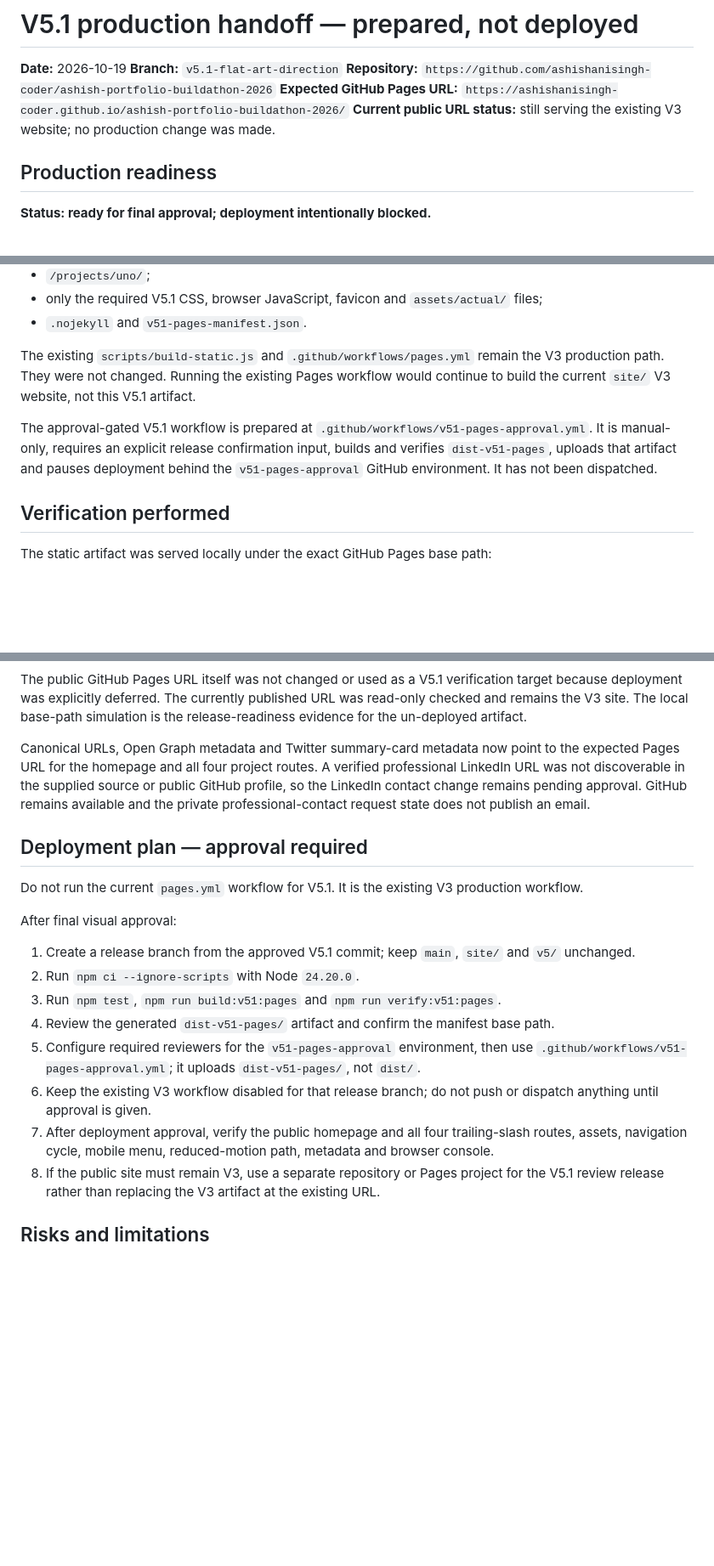
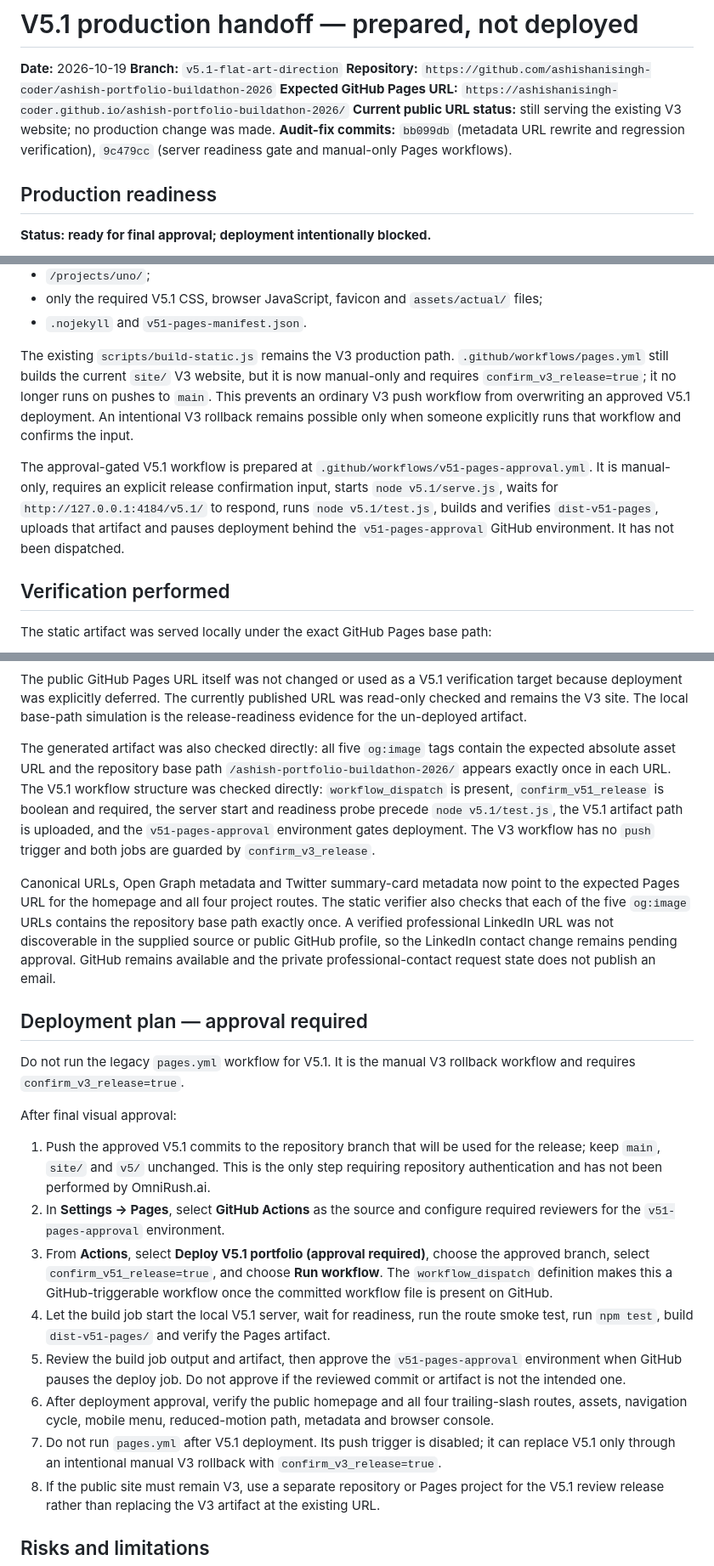
Before and after one commit to ashishanisingh-coder/ashish-portfolio-buildathon-2026, a Markdown page: reports/v5.1-production-handoff.md, 3 parts joined by grey strips. Shown at 85% size. GitHub-like rendering; blank space fills up the shorter version.

```diff
--- a/reports/v5.1-production-handoff.md
+++ b/reports/v5.1-production-handoff.md
@@ -5,6 +5,7 @@
 **Repository:** `https://github.com/ashishanisingh-coder/ashish-portfolio-buildathon-2026`
 **Expected GitHub Pages URL:** `https://ashishanisingh-coder.github.io/ashish-portfolio-buildathon-2026/`
 **Current public URL status:** still serving the existing V3 website; no production change was made.
+**Audit-fix commits:** `bb099db` (metadata URL rewrite and regression verification), `9c479cc` (server readiness gate and manual-only Pages workflows).
 
 ## Production readiness
 
@@ -27,9 +28,9 @@ The artifact uses the repository base path `/ashish-portfolio-buildathon-2026/`
 - only the required V5.1 CSS, browser JavaScript, favicon and `assets/actual/` files;
 - `.nojekyll` and `v51-pages-manifest.json`.
 
-The existing `scripts/build-static.js` and `.github/workflows/pages.yml` remain the V3 production path. They were not changed. Running the existing Pages workflow would continue to build the current `site/` V3 website, not this V5.1 artifact.
+The existing `scripts/build-static.js` remains the V3 production path. `.github/workflows/pages.yml` still builds the current `site/` V3 website, but it is now manual-only and requires `confirm_v3_release=true`; it no longer runs on pushes to `main`. This prevents an ordinary V3 push workflow from overwriting an approved V5.1 deployment. An intentional V3 rollback remains possible only when someone explicitly runs that workflow and confirms the input.
 
-The approval-gated V5.1 workflow is prepared at `.github/workflows/v51-pages-approval.yml`. It is manual-only, requires an explicit release confirmation input, builds and verifies `dist-v51-pages`, uploads that artifact and pauses deployment behind the `v51-pages-approval` GitHub environment. It has not been dispatched.
+The approval-gated V5.1 workflow is prepared at `.github/workflows/v51-pages-approval.yml`. It is manual-only, requires an explicit release confirmation input, starts `node v5.1/serve.js`, waits for `http://127.0.0.1:4184/v5.1/` to respond, runs `node v5.1/test.js`, builds and verifies `dist-v51-pages`, uploads that artifact and pauses deployment behind the `v51-pages-approval` GitHub environment. It has not been dispatched.
 
 ## Verification performed
 
@@ -53,21 +54,23 @@ The base-path verification also confirmed that runtime links resolve under `/ash
 
 The public GitHub Pages URL itself was not changed or used as a V5.1 verification target because deployment was explicitly deferred. The currently published URL was read-only checked and remains the V3 site. The local base-path simulation is the release-readiness evidence for the un-deployed artifact.
 
-Canonical URLs, Open Graph metadata and Twitter summary-card metadata now point to the expected Pages URL for the homepage and all four project routes. A verified professional LinkedIn URL was not discoverable in the supplied source or public GitHub profile, so the LinkedIn contact change remains pending approval. GitHub remains available and the private professional-contact request state does not publish an email.
+The generated artifact was also checked directly: all five `og:image` tags contain the expected absolute asset URL and the repository base path `/ashish-portfolio-buildathon-2026/` appears exactly once in each URL. The V5.1 workflow structure was checked directly: `workflow_dispatch` is present, `confirm_v51_release` is boolean and required, the server start and readiness probe precede `node v5.1/test.js`, the V5.1 artifact path is uploaded, and the `v51-pages-approval` environment gates deployment. The V3 workflow has no `push` trigger and both jobs are guarded by `confirm_v3_release`.
+
+Canonical URLs, Open Graph metadata and Twitter summary-card metadata now point to the expected Pages URL for the homepage and all four project routes. The static verifier also checks that each of the five `og:image` URLs contains the repository base path exactly once. A verified professional LinkedIn URL was not discoverable in the supplied source or public GitHub profile, so the LinkedIn contact change remains pending approval. GitHub remains available and the private professional-contact request state does not publish an email.
 
 ## Deployment plan — approval required
 
-Do not run the current `pages.yml` workflow for V5.1. It is the existing V3 production workflow.
+Do not run the legacy `pages.yml` workflow for V5.1. It is the manual V3 rollback workflow and requires `confirm_v3_release=true`.
 
 After final visual approval:
 
-1. Create a release branch from the approved V5.1 commit; keep `main`, `site/` and `v5/` unchanged.
-2. Run `npm ci --ignore-scripts` with Node `24.20.0`.
-3. Run `npm test`, `npm run build:v51:pages` and `npm run verify:v51:pages`.
-4. Review the generated `dist-v51-pages/` artifact and confirm the manifest base path.
-5. Configure required reviewers for the `v51-pages-approval` environment, then use `.github/workflows/v51-pages-approval.yml`; it uploads `dist-v51-pages/`, not `dist/`.
-6. Keep the existing V3 workflow disabled for that release branch; do not push or dispatch anything until approval is given.
-7. After deployment approval, verify the public homepage and all four trailing-slash routes, assets, navigation cycle, mobile menu, reduced-motion path, metadata and browser console.
+1. Push the approved V5.1 commits to the repository branch that will be used for the release; keep `main`, `site/` and `v5/` unchanged. This is the only step requiring repository authentication and has not been performed by OmniRush.ai.
+2. In **Settings → Pages**, select **GitHub Actions** as the source and configure required reviewers for the `v51-pages-approval` environment.
+3. From **Actions**, select **Deploy V5.1 portfolio (approval required)**, choose the approved branch, select `confirm_v51_release=true`, and choose **Run workflow**. The `workflow_dispatch` definition makes this a GitHub-triggerable workflow once the committed workflow file is present on GitHub.
+4. Let the build job start the local V5.1 server, wait for readiness, run the route smoke test, run `npm test`, build `dist-v51-pages/` and verify the Pages artifact.
+5. Review the build job output and artifact, then approve the `v51-pages-approval` environment when GitHub pauses the deploy job. Do not approve if the reviewed commit or artifact is not the intended one.
+6. After deployment approval, verify the public homepage and all four trailing-slash routes, assets, navigation cycle, mobile menu, reduced-motion path, metadata and browser console.
+7. Do not run `pages.yml` after V5.1 deployment. Its push trigger is disabled; it can replace V5.1 only through an intentional manual V3 rollback with `confirm_v3_release=true`.
 8. If the public site must remain V3, use a separate repository or Pages project for the V5.1 review release rather than replacing the V3 artifact at the existing URL.
 
 ## Risks and limitations
```
Also changed, not shown: README.md (+4 -2 lines), reports/v5.1-final-qc.md (+9 -2 lines).
